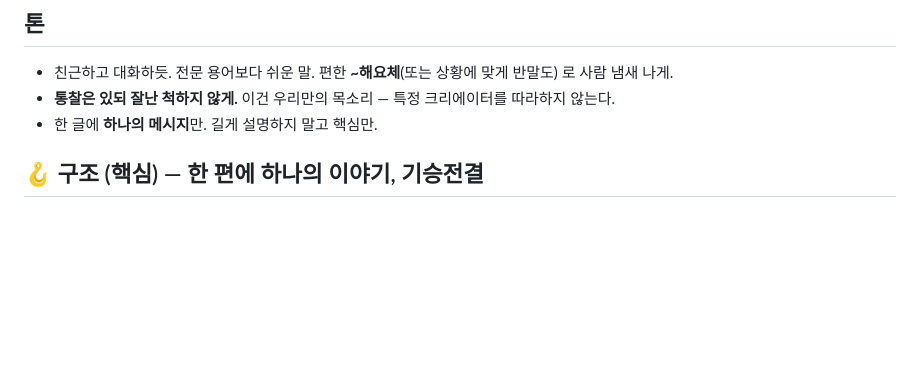
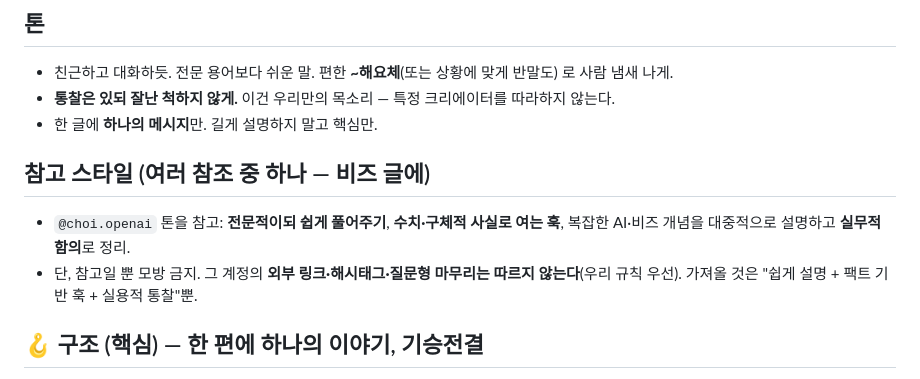
Before and after one commit to boomyboom/biz-daily-brief, a Markdown page: threads/voice.md, the part around the change. Drawn GitHub-style; blank space fills up the shorter version.

Commit message:
style: reference @choi.openai for biz threads (fact-hook + accessible expert tone)
Reference only (one of many); keep our rules (no external links/hashtags/
closing questions). Borrow: simple explanation + number-based hooks + practical insight.

Co-Authored-By: Claude Opus 4.8 <noreply@anthropic.com>

```diff
--- a/threads/voice.md
+++ b/threads/voice.md
@@ -16,6 +16,10 @@
 - 친근하고 대화하듯. 전문 용어보다 쉬운 말. 편한 **~해요체**(또는 상황에 맞게 반말도) 로 사람 냄새 나게.
 - **통찰은 있되 잘난 척하지 않게.** 이건 우리만의 목소리 — 특정 크리에이터를 따라하지 않는다.
 - 한 글에 **하나의 메시지**만. 길게 설명하지 말고 핵심만.
+
+## 참고 스타일 (여러 참조 중 하나 — 비즈 글에)
+- `@choi.openai` 톤을 참고: **전문적이되 쉽게 풀어주기**, **수치·구체적 사실로 여는 훅**, 복잡한 AI·비즈 개념을 대중적으로 설명하고 **실무적 함의**로 정리.
+- 단, 참고일 뿐 모방 금지. 그 계정의 **외부 링크·해시태그·질문형 마무리는 따르지 않는다**(우리 규칙 우선). 가져올 것은 "쉽게 설명 + 팩트 기반 훅 + 실용적 통찰"뿐.
 
 ## 🪝 구조 (핵심) — 한 편에 하나의 이야기, 기승전결
 **절대 규칙: 한 스레드 = 하나의 메시지, 하나의 이야기.** 서로 다른 통계·사례를 나열하면 이해가 안 된다. **핵심 하나를 정하고 그것만** 기승전결로 푼다.
```
